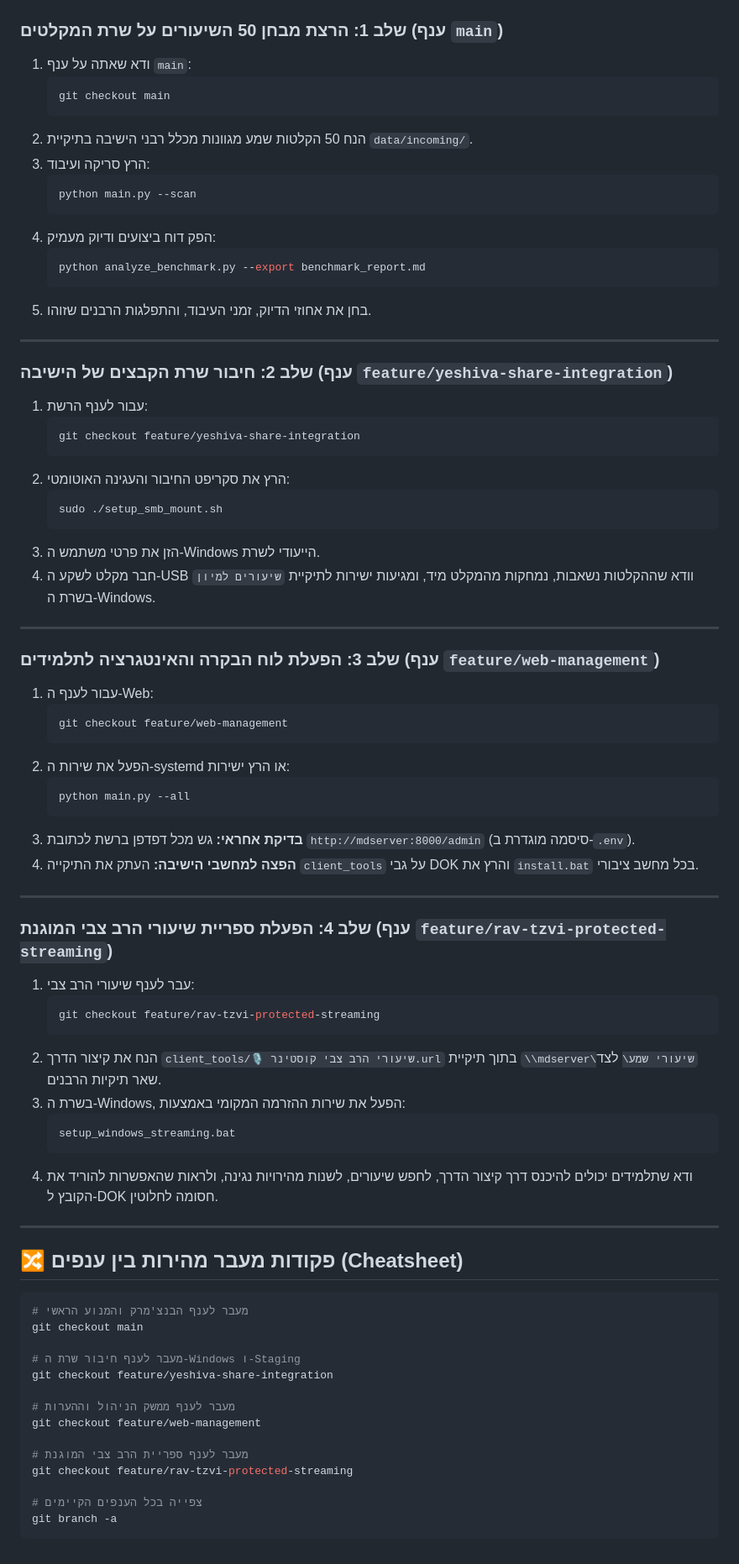
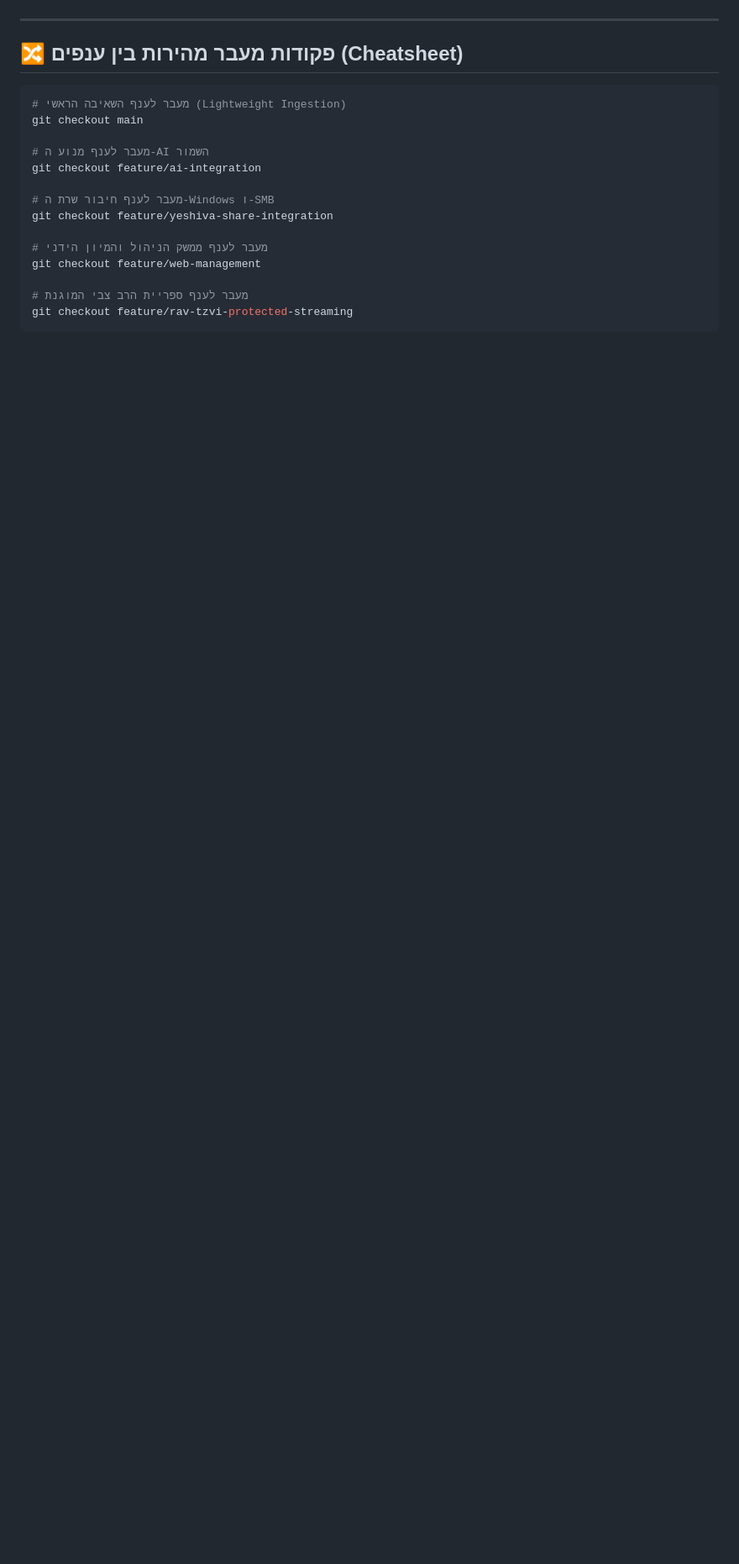
Before and after one commit to amichayfrid-cell/yeshiva-recorder, a Markdown page: BRANCHES_OVERVIEW.md, the part around one of its changes. Shown at 84% size. Rendered like a GitHub page; blank space fills up the shorter version.

Commit message:
docs: update architecture, project status and branches roadmap

````diff
--- a/BRANCHES_OVERVIEW.md
+++ b/BRANCHES_OVERVIEW.md
@@ -24,81 +25,23 @@ flowchart LR
     Step3 --> Step4["4. נגן הרב צבי המוגן (rav-tzvi)"]
 ```
-
-### שלב 1: הרצת מבחן 50 השיעורים על שרת המקלטים (ענף `main`)
-1. ודא שאתה על ענף `main`:
-   ```bash
-   git checkout main
-   ```
-2. הנח 50 הקלטות שמע מגוונות מכלל רבני הישיבה בתיקיית `data/incoming/`.
-3. הרץ סריקה ועיבוד:
-   ```bash
-   python main.py --scan
-   ```
-4. הפק דוח ביצועים ודיוק מעמיק:
-   ```bash
-   python analyze_benchmark.py --export benchmark_report.md
-   ```
-5. בחן את אחוזי הדיוק, זמני העיבוד, והתפלגות הרבנים שזוהו.
-
----
-
-### שלב 2: חיבור שרת הקבצים של הישיבה (ענף `feature/yeshiva-share-integration`)
-1. עבור לענף הרשת:
-   ```bash
-   git checkout feature/yeshiva-share-integration
-   ```
-2. הרץ את סקריפט החיבור והעגינה האוטומטי:
-   ```bash
-   sudo ./setup_smb_mount.sh
-   ```
-3. הזן את פרטי משתמש ה-Windows הייעודי לשרת.
-4. חבר מקלט לשקע ה-USB וודא שההקלטות נשאבות, נמחקות מהמקלט מיד, ומגיעות ישירות לתיקיית `שיעורים למיון` בשרת ה-Windows.
-
----
-
-### שלב 3: הפעלת לוח הבקרה והאינטגרציה לתלמידים (ענף `feature/web-management`)
-1. עבור לענף ה-Web:
-   ```bash
-   git checkout feature/web-management
-   ```
-2. הפעל את שירות ה-systemd או הרץ ישירות:
-   ```bash
-   python main.py --all
-   ```
-3. **בדיקת אחראי:** גש מכל דפדפן ברשת לכתובת `http://mdserver:8000/admin` (סיסמה מוגדרת ב-`.env`).
-4. **הפצה למחשבי הישיבה:** העתק את התיקייה `client_tools` על גבי DOK והרץ את `install.bat` בכל מחשב ציבורי.
-
----
-
-### שלב 4: הפעלת ספריית שיעורי הרב צבי המוגנת (ענף `feature/rav-tzvi-protected-streaming`)
-1. עבר לענף שיעורי הרב צבי:
-   ```bash
-   git checkout feature/rav-tzvi-protected-streaming
-   ```
-2. הנח את קיצור הדרך `client_tools/🎙️ שיעורי הרב צבי קוסטינר.url` בתוך תיקיית `\\mdserver\שיעורי שמע\` לצד שאר תיקיות הרבנים.
-3. בשרת ה-Windows, הפעל את שירות ההזרמה המקומי באמצעות:
-   ```cmd
-   setup_windows_streaming.bat
-   ```
-4. ודא שתלמידים יכולים להיכנס דרך קיצור הדרך, לחפש שיעורים, לשנות מהירויות נגינה, ולראות שהאפשרות להוריד את הקובץ ל-DOK חסומה לחלוטין.
 
 ---
 
 ## 🔀 פקודות מעבר מהירות בין ענפים (Cheatsheet)
 
 ```bash
-# מעבר לענף הבנצ'מרק והמנוע הראשי
+# מעבר לענף השאיבה הראשי (Lightweight Ingestion)
 git checkout main
 
-# מעבר לענף חיבור שרת ה-Windows ו-Staging
+# מעבר לענף מנוע ה-AI השמור
+git checkout feature/ai-integration
+
+# מעבר לענף חיבור שרת ה-Windows ו-SMB
 git checkout feature/yeshiva-share-integration
 
-# מעבר לענף ממשק הניהול וההערות
+# מעבר לענף ממשק הניהול והמיון הידני
 git checkout feature/web-management
 
 # מעבר לענף ספריית הרב צבי המוגנת
 git checkout feature/rav-tzvi-protected-streaming
-
-# צפייה בכל הענפים הקיימים
-git branch -a
 ```
````
Also changed, not shown: other parts of BRANCHES_OVERVIEW.md (+9 -8 lines), PROJECT_STATUS.md (+26 -40 lines), architecture.md (+51 -45 lines).
